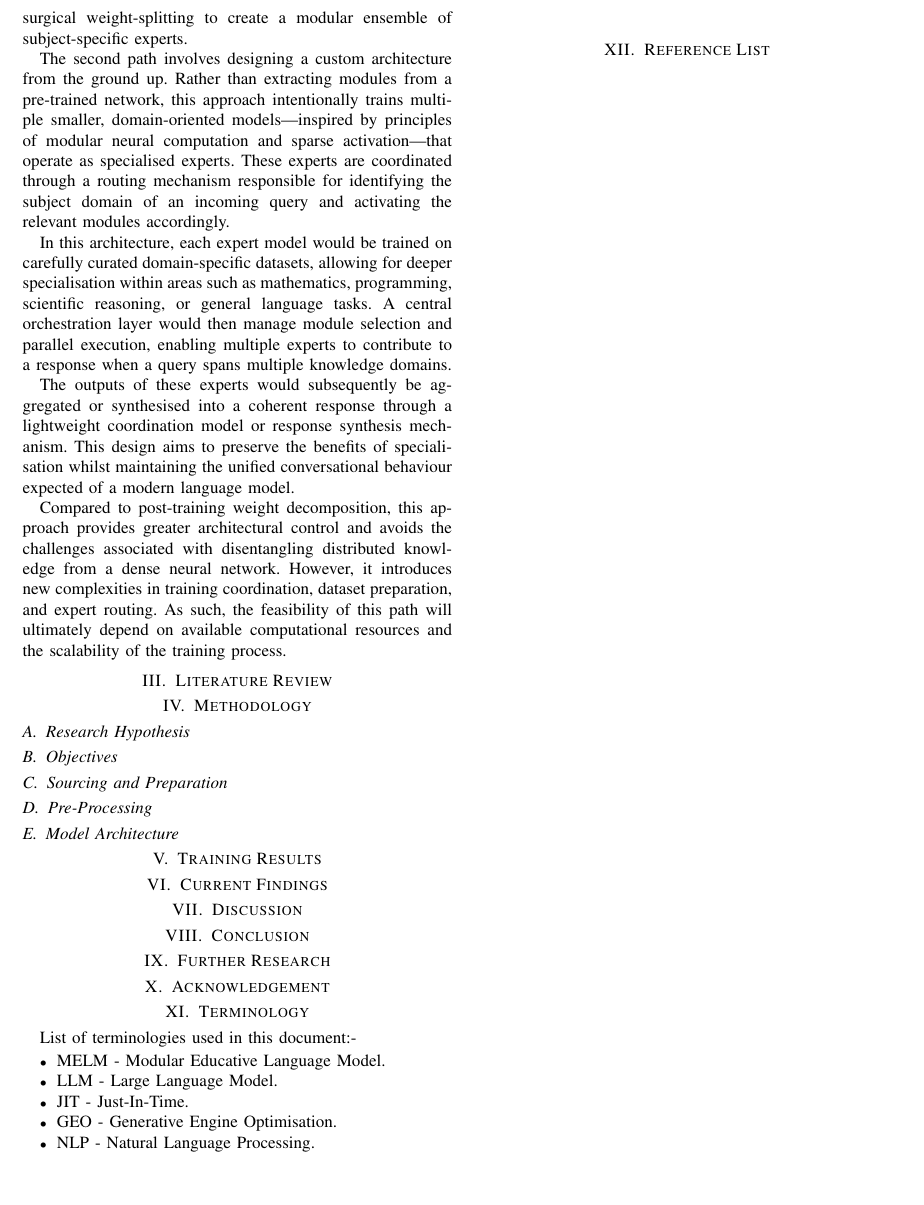
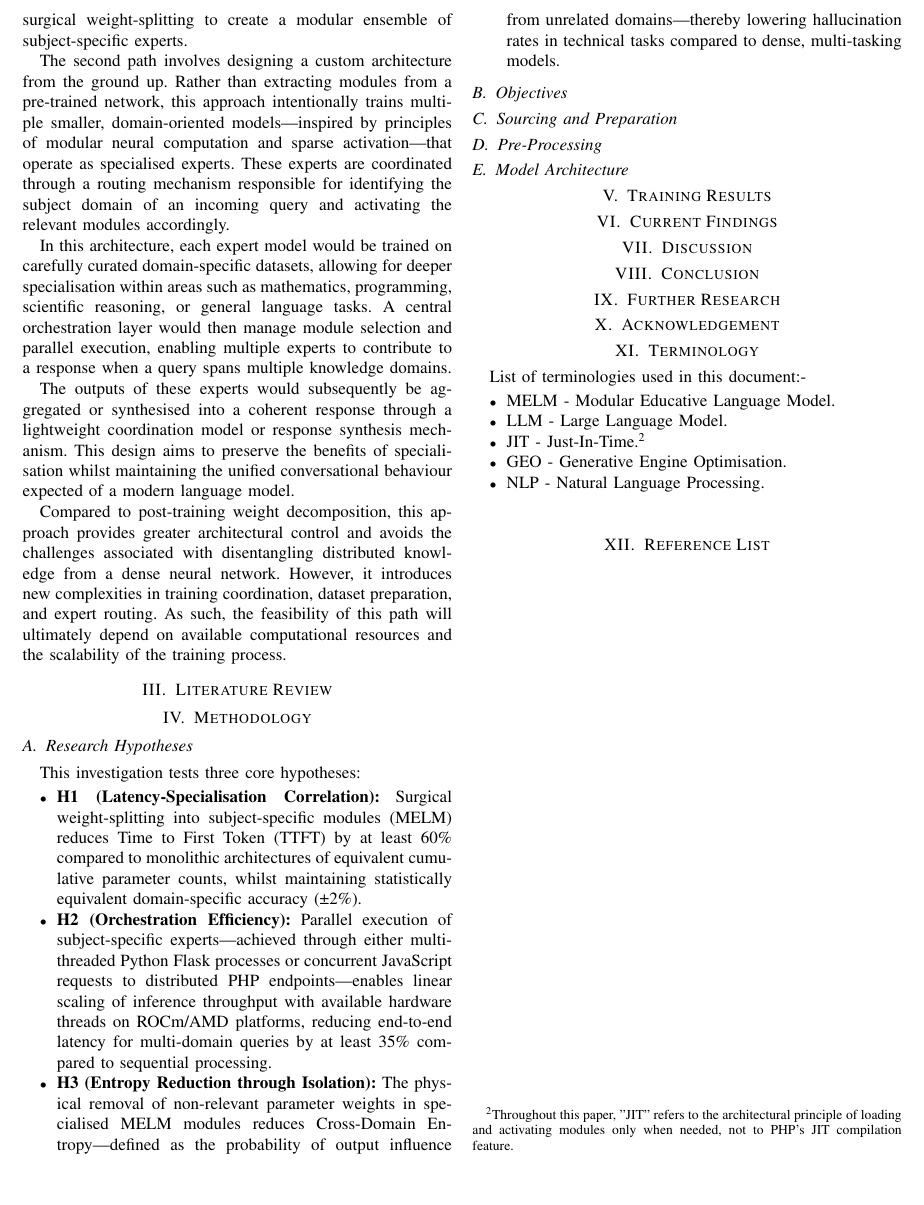
Before and after one commit to ShinkuKira21/The-MELM-Laboratory, a LaTeX paper (documentation/research-paper/The Bottleneck of Monolithic LLMs.tex): part of page 2 of 2, cut so that both start at the same text. Compiled offline with pdfLaTeX; a missing font is replaced by an installed copy or a similar font; a LaTeX package or settings file that is missing is left out.

Commit message:
Updated Research Paper

```diff
--- a/documentation/research-paper/The Bottleneck of Monolithic LLMs.tex
+++ b/documentation/research-paper/The Bottleneck of Monolithic LLMs.tex
@@ -129,7 +129,16 @@ T\kern-.1667em\lower.7ex\hbox{E}\kern-.125emX}}
 \section{Literature Review}
 
 \section{Methodology}
-	\subsection{Research Hypothesis}
+	\subsection{Research Hypotheses}
+		This investigation tests three core hypotheses:
+
+		\begin{itemize}
+			\item \textbf{H1 (Latency-Specialisation Correlation):} Surgical weight-splitting into subject-specific modules (MELM) reduces Time to First Token (TTFT) by at least 60\% compared to monolithic architectures of equivalent cumulative parameter counts, whilst maintaining statistically equivalent domain-specific accuracy (±2\%).
+
+			\item \textbf{H2 (Orchestration Efficiency):} Parallel execution of subject-specific experts—achieved through either multithreaded Python Flask processes or concurrent JavaScript requests to distributed PHP endpoints—enables linear scaling of inference throughput with available hardware threads on ROCm/AMD platforms, reducing end-to-end latency for multi-domain queries by at least 35\% compared to sequential processing.
+
+			\item \textbf{H3 (Entropy Reduction through Isolation):} The physical removal of non-relevant parameter weights in specialised MELM modules reduces Cross-Domain Entropy—defined as the probability of output influence from unrelated domains—thereby lowering hallucination rates in technical tasks compared to dense, multi-tasking models.
+		\end{itemize}
 
 	\subsection{Objectives}
 
@@ -162,7 +171,7 @@ T\kern-.1667em\lower.7ex\hbox{E}\kern-.125emX}}
 	\begin{itemize}
 		\item MELM - Modular Educative Language Model.
 		\item LLM - Large Language Model.
-		\item JIT - Just-In-Time.
+		\item JIT - Just-In-Time.\footnote{Throughout this paper, "JIT" refers to the architectural principle of loading and activating modules only when needed, not to PHP's JIT compilation feature.}
 		\item GEO - Generative Engine Optimisation.
 		\item NLP - Natural Language Processing.
 	\end{itemize}
```
Also changed, not shown: documentation/research-paper/The Bottleneck of Monolithic LLMs.pdf, readme.md (added), documentation/research-paper/The Bottleneck of Monolithic LLMs.tex (4 more changed lines).
